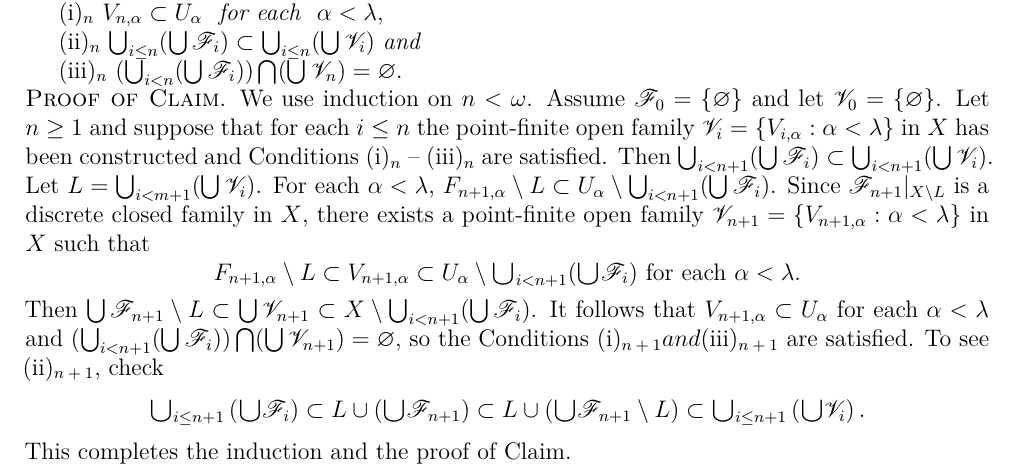
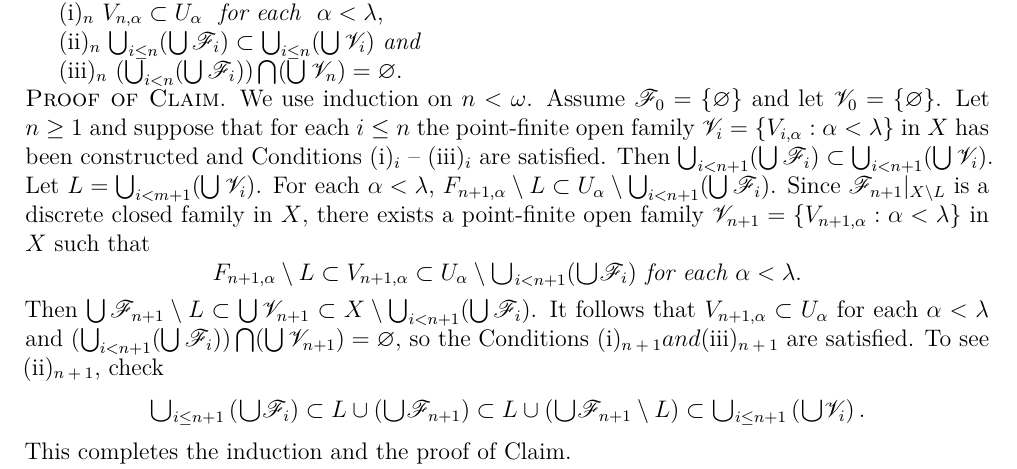
Before and after one commit to binglsea/compact, a LaTeX thesis (main_copy.tex, which reads jiang7iii.tex): part of page 45 of 67, cut so that both start at the same text. Compiled offline with XeLaTeX.

Commit message:
7.1.2 reviewed

```diff
--- a/jiang7iii.tex
+++ b/jiang7iii.tex
@@ -104,7 +104,7 @@ for each $n >0$.
 $\mathscr{F}_0 = \{ \varnothing \}$ and let $\mathscr{V}_0 = \{ \varnothing \}$.
 Let $n \ge 1$ and suppose that for each $i \le n$ the point-finite open family
 $\mathscr{V}_i = \{V_{i,\alpha}: \alpha < \lambda\}$ in $X$ has been constructed and Conditions
-(i)\textsubscript{$n$} -- (iii)\textsubscript{$n$} are satisfied.
+(i)\textsubscript{$i$} -- (iii)\textsubscript{$i$} are satisfied.
 Then $\bigcup_{i < n+1} (\bigcup \mathscr{F}_i) \subset \bigcup_{i < n+1} (\bigcup \mathscr{V}_i)$.
 Let $L = \bigcup_{i < m+1} (\bigcup \mathscr{V}_i)$.
 For each $\alpha < \lambda$,
@@ -114,7 +114,7 @@ Since $\mathscr{F}_{n+1}|_{X\setminus L}$ is a discrete closed family in $X$,  t
 such that
 $$F_{n+1,\alpha} \setminus L \subset
   V_{n+1,\alpha} \subset
-  U_\alpha \setminus \raisebox{-2pt}{\scalebox{1.5}{$\cup$}}_{i < n+1} (\raisebox{-2pt}{\scalebox{1.5}{$\cup$}} \mathscr{F}_i) \text { for each } \alpha < \lambda.$$
+  U_\alpha \setminus \raisebox{-2pt}{\scalebox{1.5}{$\cup$}}_{i < n+1} (\raisebox{-2pt}{\scalebox{1.5}{$\cup$}} \mathscr{F}_i) \textit{ for each } \alpha < \lambda.$$
 Then $\bigcup \mathscr{F}_{n+1} \setminus L
 \subset \bigcup \mathscr{V}_{n+1} \subset
 X \setminus \bigcup_{i < n+1} (\bigcup \mathscr{F}_i)$.
```
